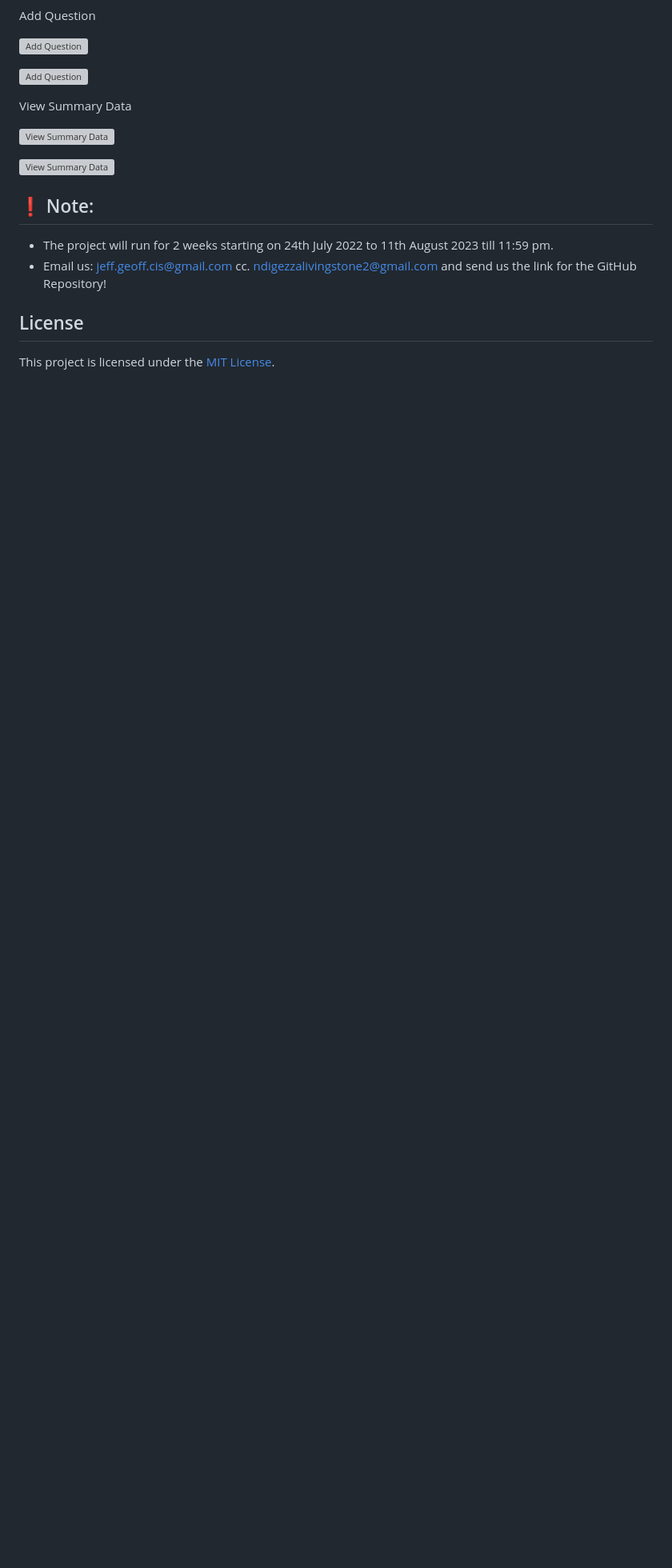
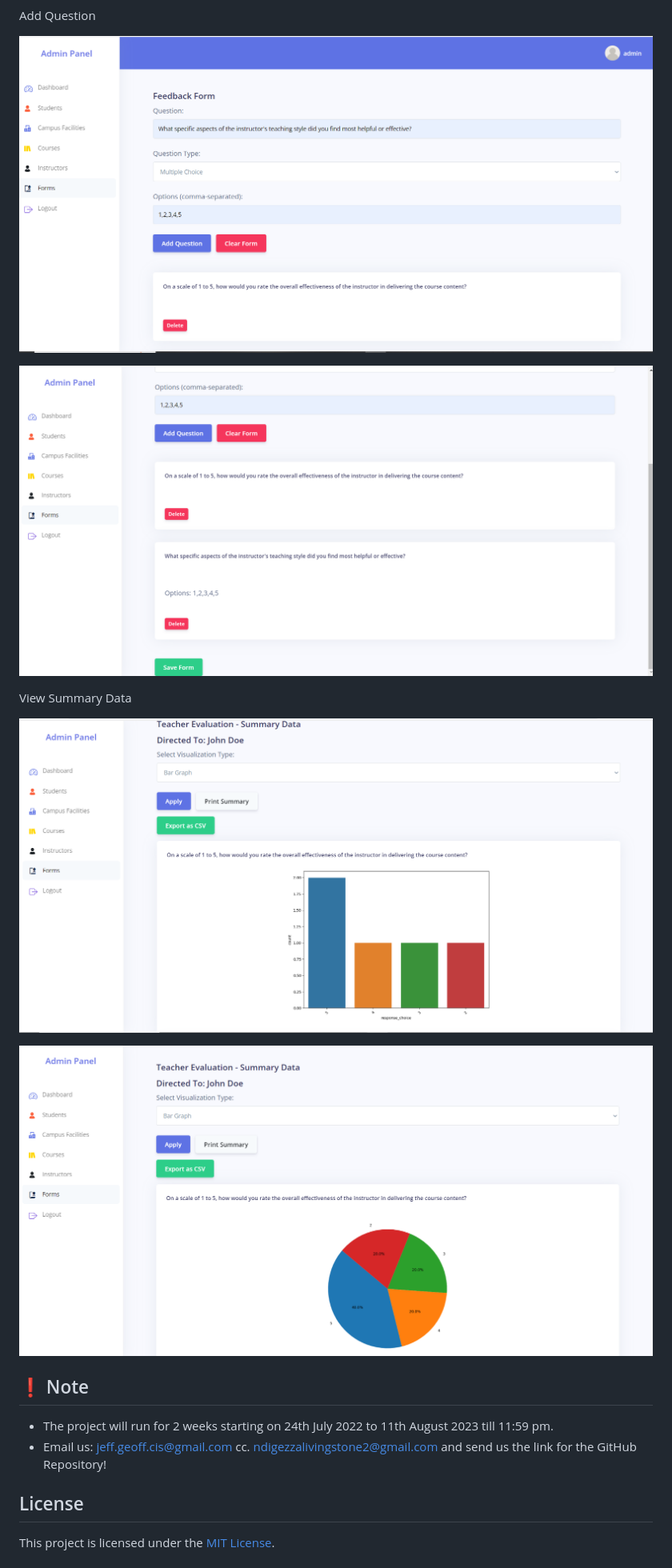
Before and after one commit to Emmanuel-Katwebaze/group_T_student_feedback_system, a Markdown page: README.md, the part around the change printed below. Shown: that part at 80% size. Drawn GitHub-style; blank space fills up the shorter version; grey boxes are pictures that could not be loaded.

```diff
--- a/README.md
+++ b/README.md
@@ -105,24 +100,20 @@ Create Form
 
 Add Question
 
-![Add Question](Recess_Project/resources/images/add_question1.png)
+![Add Question](Recess_Project/resources/images/add_question1.PNG)
 
-![Add Question](Recess_Project/resources/images/add_question2.png)
+![Add Question2](Recess_Project/resources/images/add_question2.PNG)
 
 View Summary Data
 
-![View Summary Data](Recess_Project/resources/images/view_summary_data1.png)
+![View Summary Data](Recess_Project/resources/images/view_summary_data1.PNG)
 
-![View Summary Data](Recess_Project/resources/images/view_summary_data2.png)
+![View Summary Data1](Recess_Project/resources/images/view_summary_data2.PNG)
 
-
-
-
-## ❗️ Note:
+## ❗️ Note
 
 - The project will run for 2 weeks starting on 24th July 2022 to 11th August 2023 till 11:59 pm.
 - Email us: jeff.geoff.cis@gmail.com cc. ndigezzalivingstone2@gmail.com and send us the link for the GitHub Repository!
-
 
 ## License
 
```
Also changed, not shown: other parts of README.md (+8 -13 lines).
